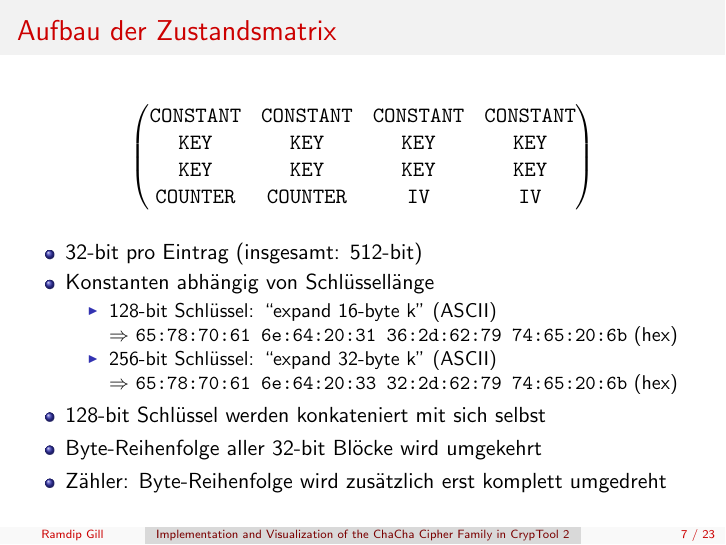
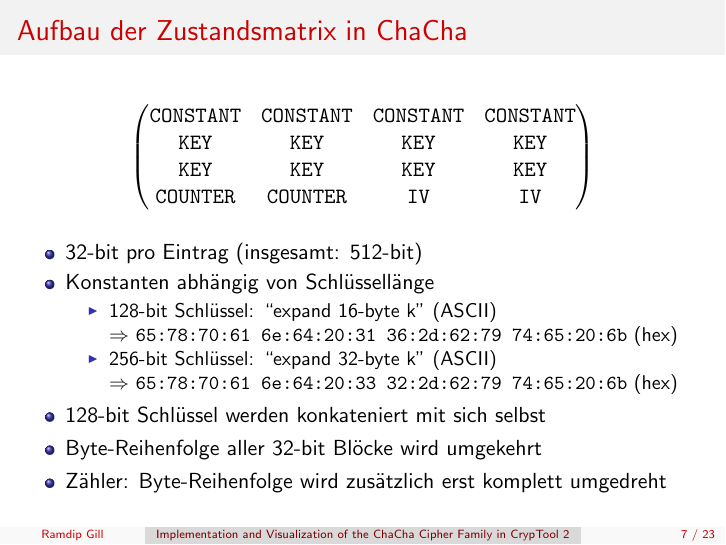
Before and after one commit to ekzyis/ChaCha-Presentation, LaTeX slides (presentation.tex): page 7 of 23. Compiled offline with pdfLaTeX.

Commit message:
feedback: Better frame title

```diff
--- a/presentation.tex
+++ b/presentation.tex
@@ -136,8 +136,8 @@ cryptanalysis, while preserving—and often improving—time per round. [...]
 \end{itemize}
 \end{frame}
 
-\subsection{Aufbau der Zustandsmatrix}
-\begin{frame}{Aufbau der Zustandsmatrix}
+\subsection{Aufbau der Zustandsmatrix in ChaCha}
+\begin{frame}{Aufbau der Zustandsmatrix in ChaCha}
 \begin{equation*}
 \begin{pmatrix}
 \texttt{CONSTANT}& \texttt{CONSTANT} & \texttt{CONSTANT} & \texttt{CONSTANT} \\
```
